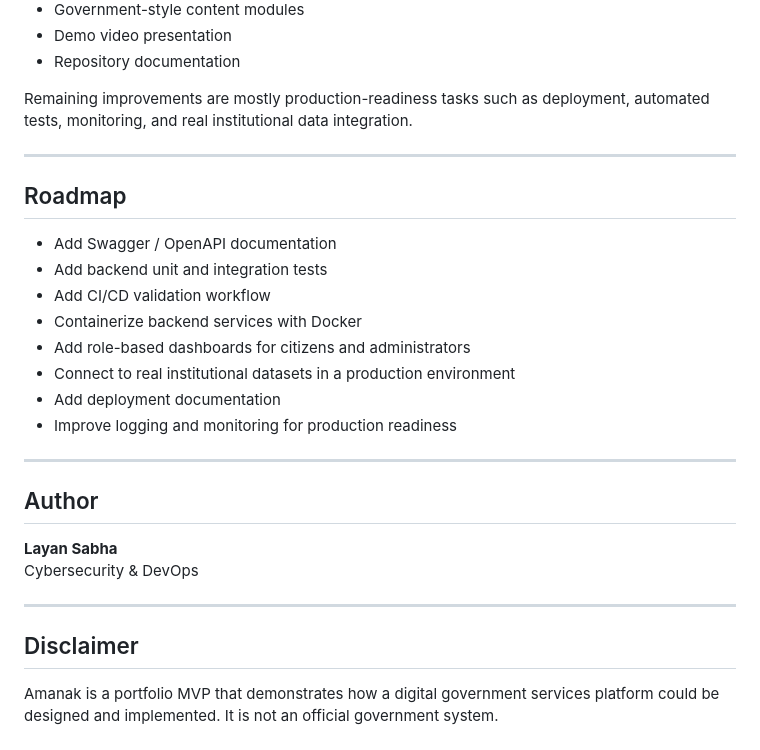
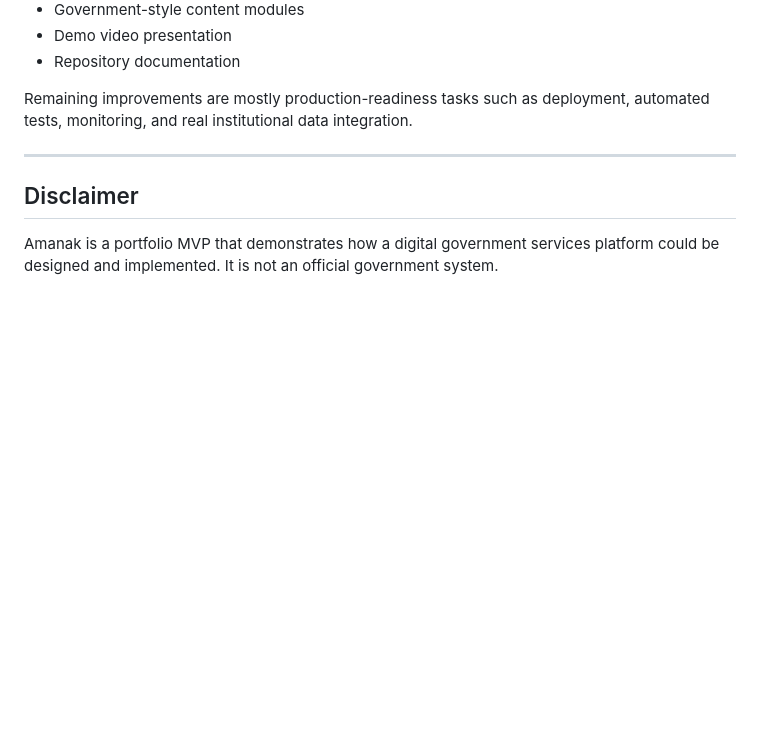
Before and after one commit to Layansabha/amanak-fullstack, a Markdown page: README.md, the part around the change. Drawn GitHub-style; blank space fills up the shorter version.

```diff
--- a/README.md
+++ b/README.md
@@ -247,26 +247,6 @@ Remaining improvements are mostly production-readiness tasks such as deployment,
 
 ---
 
-## Roadmap
-
-- Add Swagger / OpenAPI documentation
-- Add backend unit and integration tests
-- Add CI/CD validation workflow
-- Containerize backend services with Docker
-- Add role-based dashboards for citizens and administrators
-- Connect to real institutional datasets in a production environment
-- Add deployment documentation
-- Improve logging and monitoring for production readiness
-
----
-
-## Author
-
-**Layan Sabha**
-Cybersecurity & DevOps
-
----
-
 ## Disclaimer
 
 Amanak is a portfolio MVP that demonstrates how a digital government services platform could be designed and implemented. It is not an official government system.
```
